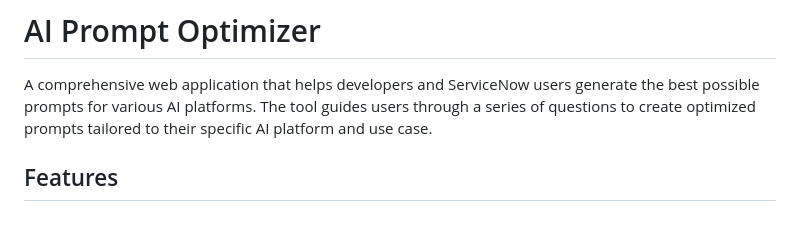
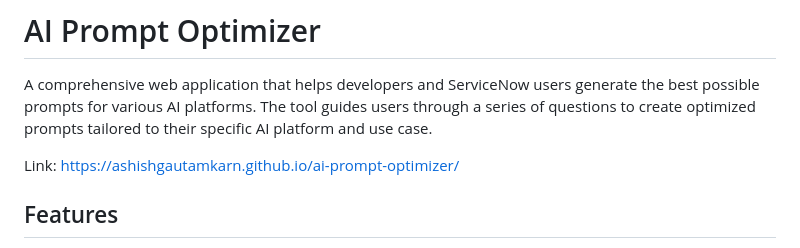
Before and after one commit to AshishGautamKarn/ai-prompt-optimizer, a Markdown page: README.md, the part around the change. Drawn GitHub-style; blank space fills up the shorter version.

Commit message:
Update README.md
Signed-off-by: Ashish Gautam Karn <ashishgautamkarn@gmail.com>

```diff
--- a/README.md
+++ b/README.md
@@ -1,6 +1,8 @@
 # AI Prompt Optimizer
 
 A comprehensive web application that helps developers and ServiceNow users generate the best possible prompts for various AI platforms. The tool guides users through a series of questions to create optimized prompts tailored to their specific AI platform and use case.
+
+Link: https://ashishgautamkarn.github.io/ai-prompt-optimizer/
 
 ## Features
 
```
